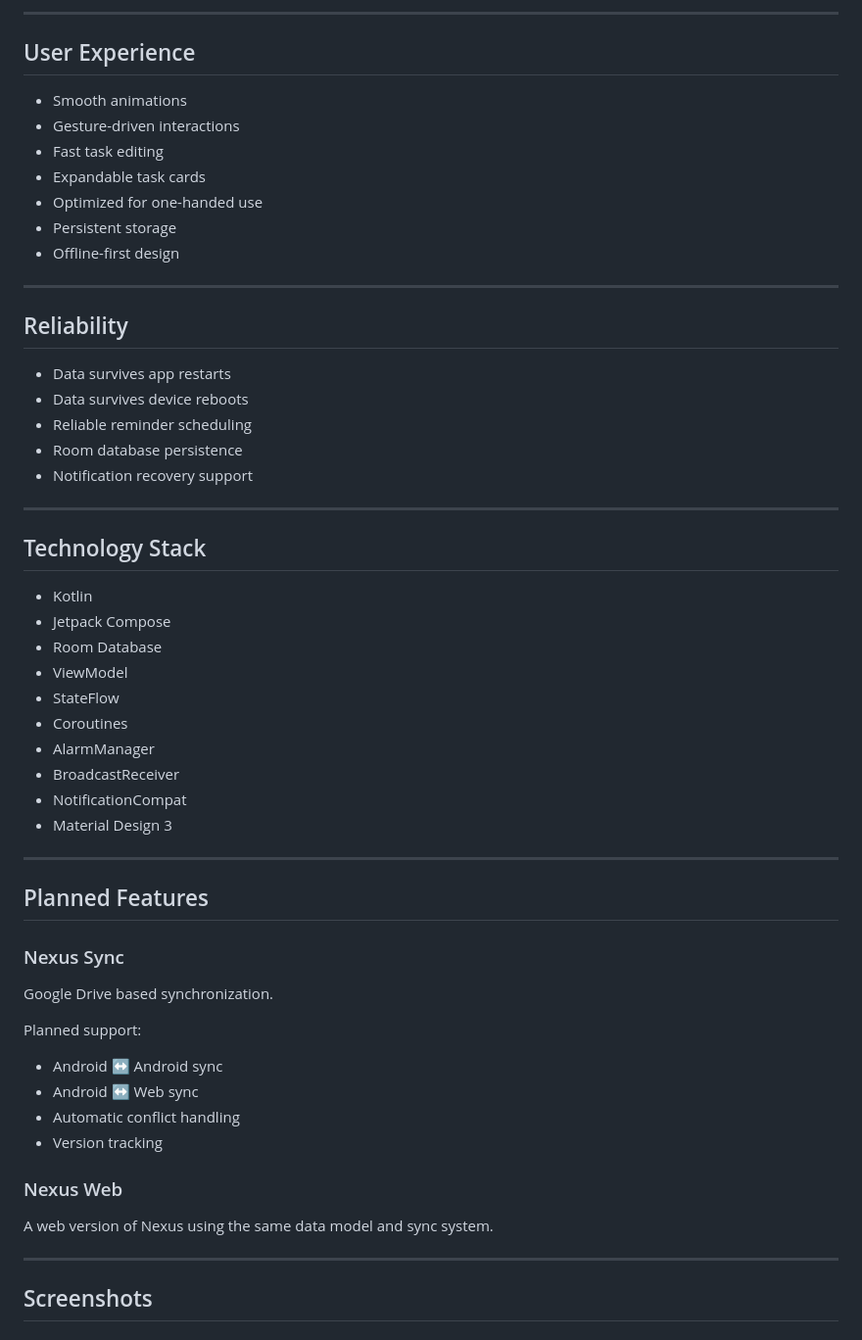
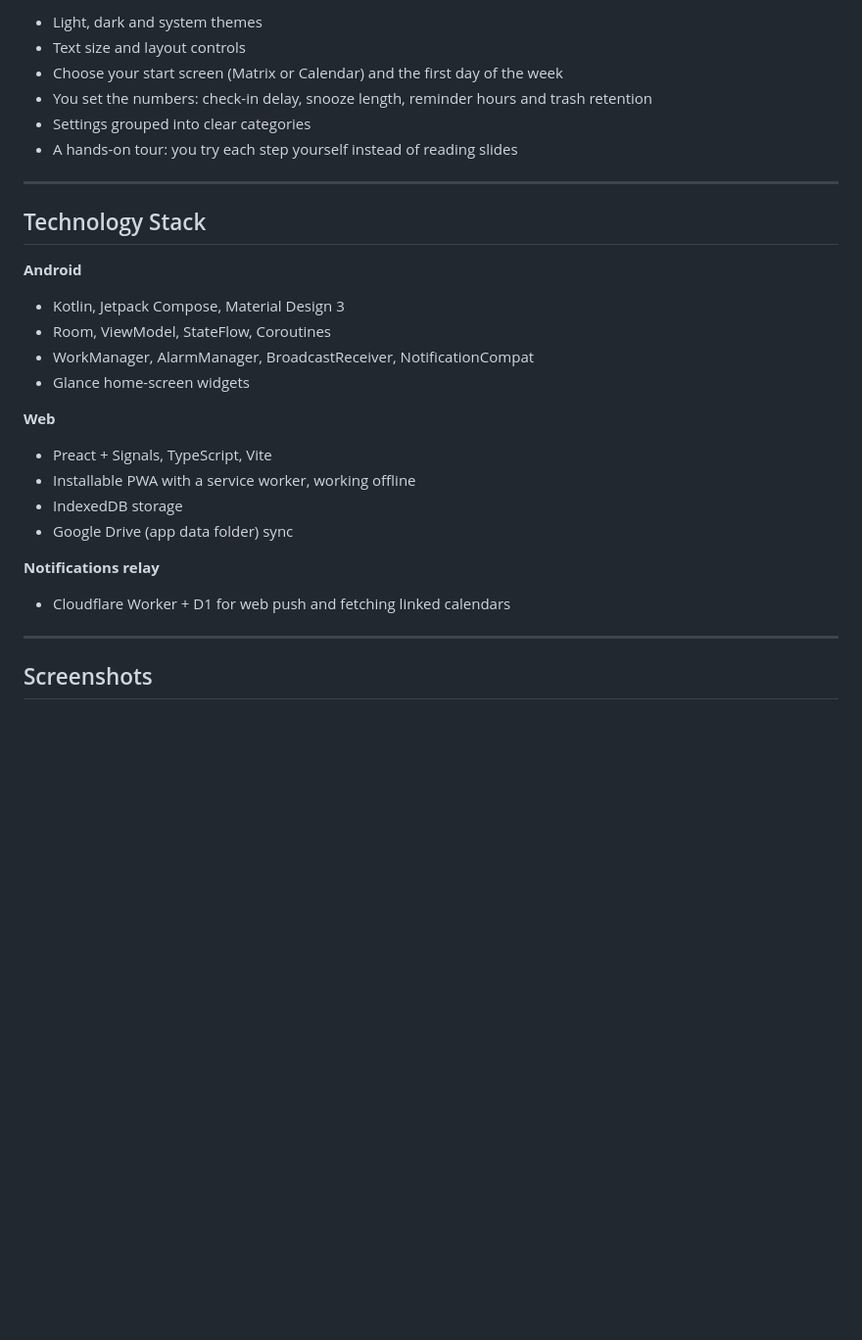
Before and after one commit to Rsng-Phoenix/Nexus, a Markdown page: README.md, the part around one of its changes. Shown at 98% size. Drawn GitHub-style; blank space fills up the shorter version.

```diff
--- a/README.md
+++ b/README.md
@@ -122,58 +107,28 @@ Supports:
----
-
-## User Experience
-
-- Smooth animations
-- Gesture-driven interactions
-- Fast task editing
-- Expandable task cards
-- Optimized for one-handed use
-- Persistent storage
-- Offline-first design
-
----
-
-## Reliability
-
-- Data survives app restarts
-- Data survives device reboots
-- Reliable reminder scheduling
-- Room database persistence
-- Notification recovery support
+- Light, dark and system themes
+- Text size and layout controls
+- Choose your start screen (Matrix or Calendar) and the first day of the week
+- You set the numbers: check-in delay, snooze length, reminder hours and trash retention
+- Settings grouped into clear categories
+- A hands-on tour: you try each step yourself instead of reading slides
 
 ---
 
 ## Technology Stack
 
-- Kotlin
-- Jetpack Compose
-- Room Database
-- ViewModel
-- StateFlow
-- Coroutines
-- AlarmManager
-- BroadcastReceiver
-- NotificationCompat
-- Material Design 3
+**Android**
+- Kotlin, Jetpack Compose, Material Design 3
+- Room, ViewModel, StateFlow, Coroutines
+- WorkManager, AlarmManager, BroadcastReceiver, NotificationCompat
+- Glance home-screen widgets
 
----
+**Web**
+- Preact + Signals, TypeScript, Vite
+- Installable PWA with a service worker, working offline
+- IndexedDB storage
+- Google Drive (app data folder) sync
 
-## Planned Features
-
-### Nexus Sync
-
-Google Drive based synchronization.
-
-Planned support:
-
-- Android ↔ Android sync
-- Android ↔ Web sync
-- Automatic conflict handling
-- Version tracking
-
-### Nexus Web
-
-A web version of Nexus using the same data model and sync system.
+**Notifications relay**
+- Cloudflare Worker + D1 for web push and fetching linked calendars
 
 ---
 
```
Also changed, not shown: other parts of README.md (+76 -91 lines).
